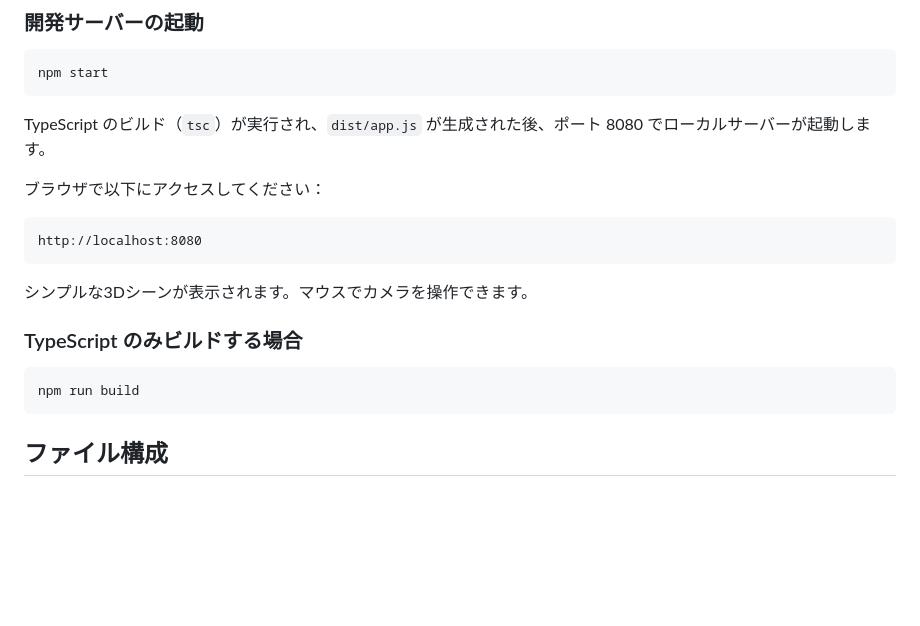
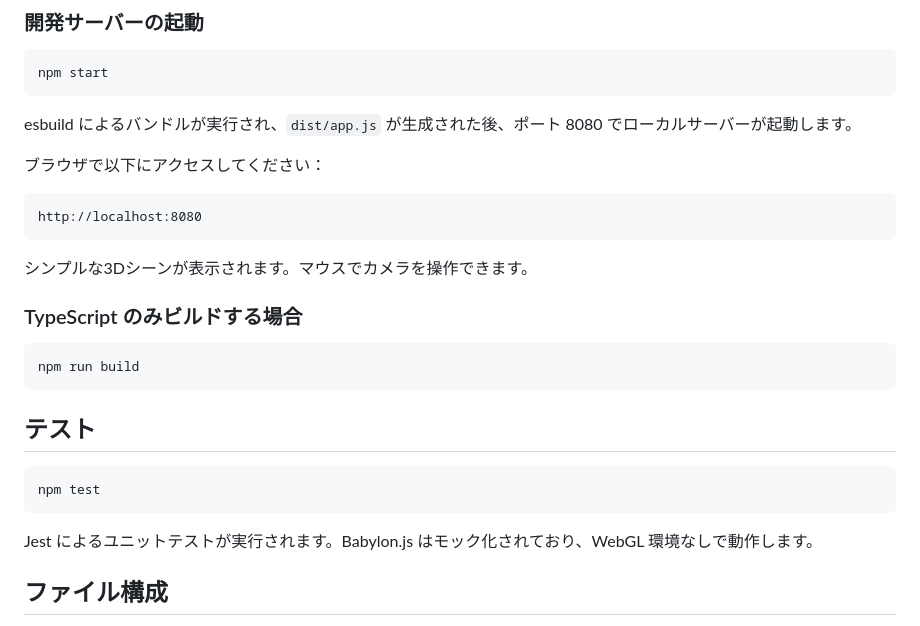
Before and after one commit to nagata-minoru/babylonjs-sample-app, a Markdown page: README.md, the part around the change. Rendered like a GitHub page; blank space fills up the shorter version.

Commit message:
README.mdにテスト方法を追記
Co-Authored-By: Claude Sonnet 4.6 <noreply@anthropic.com>

````diff
--- a/README.md
+++ b/README.md
@@ -32,7 +32,7 @@ npm install
 npm start
 ```
 
-TypeScript のビルド（`tsc`）が実行され、`dist/app.js` が生成された後、ポート 8080 でローカルサーバーが起動します。
+esbuild によるバンドルが実行され、`dist/app.js` が生成された後、ポート 8080 でローカルサーバーが起動します。
 
 ブラウザで以下にアクセスしてください：
 
@@ -47,6 +47,14 @@ http://localhost:8080
 ```bash
 npm run build
 ```
+
+## テスト
+
+```bash
+npm test
+```
+
+Jest によるユニットテストが実行されます。Babylon.js はモック化されており、WebGL 環境なしで動作します。
 
 ## ファイル構成
 
````
